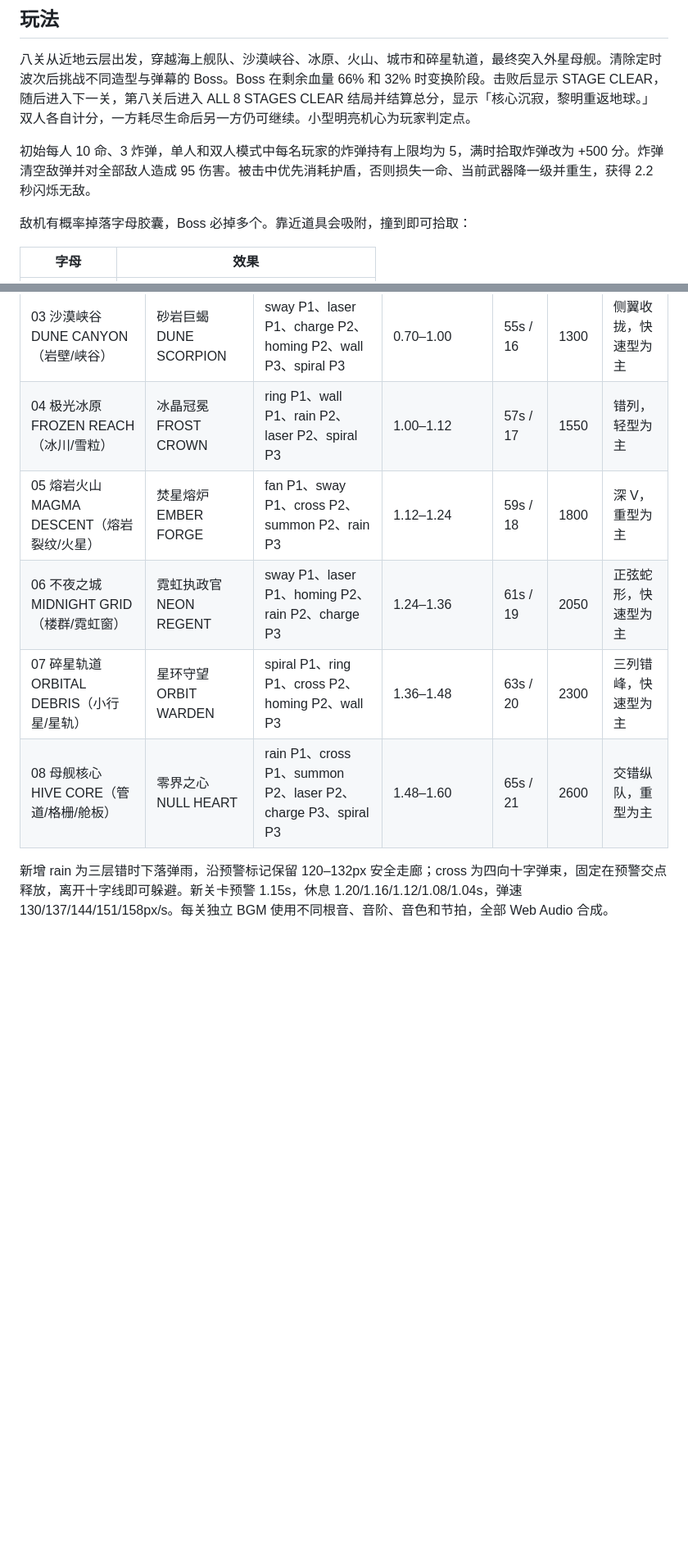
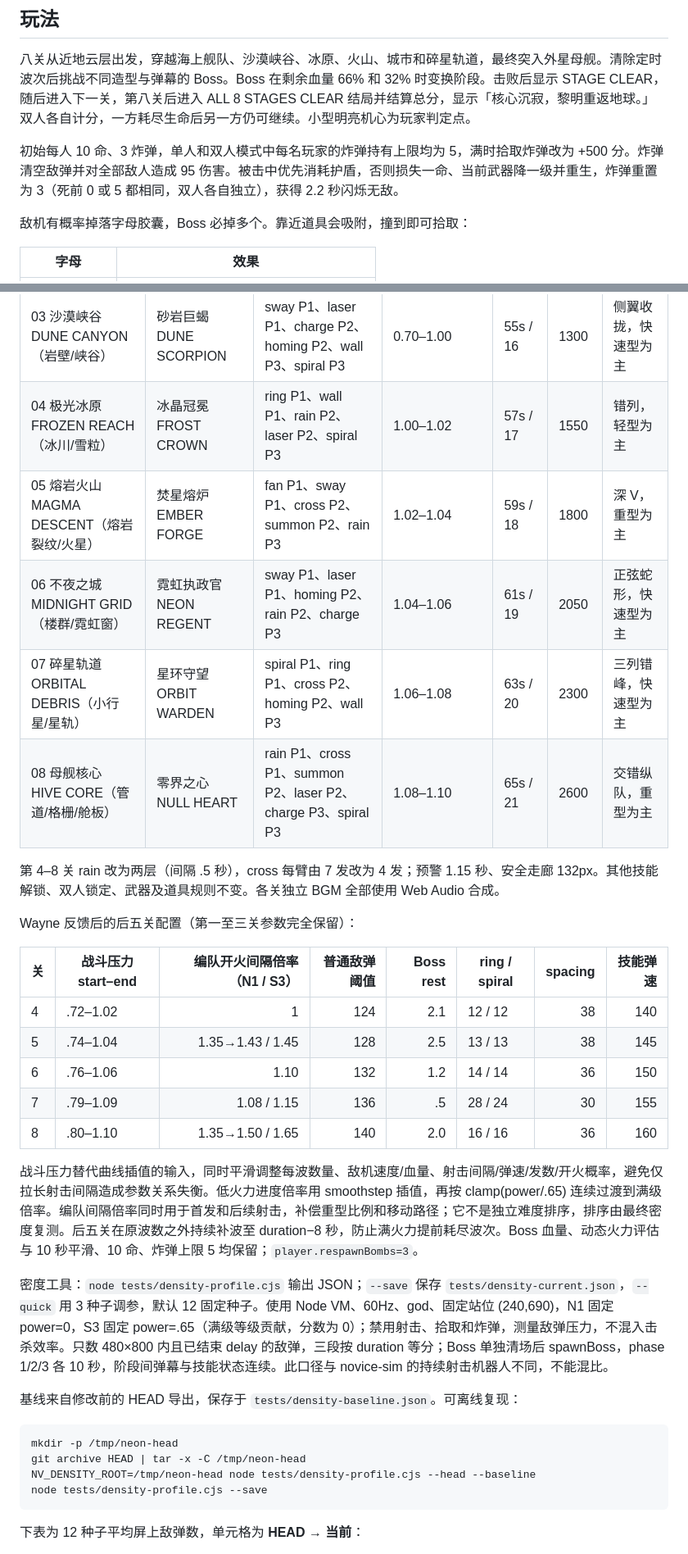
Before and after one commit to waynenb/shmup-game, a Markdown page: README.md, 2 parts joined by grey strips. Shown at 82% size. GitHub-like rendering; blank space fills up the shorter version.

````diff
--- a/README.md
+++ b/README.md
@@ -15,7 +15,7 @@
 
 八关从近地云层出发，穿越海上舰队、沙漠峡谷、冰原、火山、城市和碎星轨道，最终突入外星母舰。清除定时波次后挑战不同造型与弹幕的 Boss。Boss 在剩余血量 66% 和 32% 时变换阶段。击败后显示 STAGE CLEAR，随后进入下一关，第八关后进入 ALL 8 STAGES CLEAR 结局并结算总分，显示「核心沉寂，黎明重返地球。」双人各自计分，一方耗尽生命后另一方仍可继续。小型明亮机心为玩家判定点。
 
-初始每人 10 命、3 炸弹，单人和双人模式中每名玩家的炸弹持有上限均为 5，满时拾取炸弹改为 +500 分。炸弹清空敌弹并对全部敌人造成 95 伤害。被击中优先消耗护盾，否则损失一命、当前武器降一级并重生，获得 2.2 秒闪烁无敌。
+初始每人 10 命、3 炸弹，单人和双人模式中每名玩家的炸弹持有上限均为 5，满时拾取炸弹改为 +500 分。炸弹清空敌弹并对全部敌人造成 95 伤害。被击中优先消耗护盾，否则损失一命、当前武器降一级并重生，炸弹重置为 3（死前 0 或 5 都相同，双人各自独立），获得 2.2 秒闪烁无敌。
 
 敌机有概率掉落字母胶囊，Boss 必掉多个。靠近道具会吸附，撞到即可拾取：
 
@@ -56,10 +56,38 @@ Boss 基础血量为 260 / 850 / 1300 / 1550 / 1800 / 2050 / 2300 / 2600，最
 | 01 近地云层 CLOUD FRONT（云层/薄光） | 天隼 SKY TALON | fan P1、ring P1、wall P2、spiral P3 | 0–0.28 | 65s / 12 | 260 | 原始横排，均衡三型 |
 | 02 海上舰队 TIDAL FLEET（波纹/舰影） | 潮汐铁甲 TIDAL ARMOR | ring P1、spiral P1、laser P2、summon P2、homing P3 | 0.30–0.62 | 60s / 14 | 850 | V 字，轻型为主 |
 | 03 沙漠峡谷 DUNE CANYON（岩壁/峡谷） | 砂岩巨蝎 DUNE SCORPION | sway P1、laser P1、charge P2、homing P2、wall P3、spiral P3 | 0.70–1.00 | 55s / 16 | 1300 | 侧翼收拢，快速型为主 |
-| 04 极光冰原 FROZEN REACH（冰川/雪粒） | 冰晶冠冕 FROST CROWN | ring P1、wall P1、rain P2、laser P2、spiral P3 | 1.00–1.12 | 57s / 17 | 1550 | 错列，轻型为主 |
-| 05 熔岩火山 MAGMA DESCENT（熔岩裂纹/火星） | 焚星熔炉 EMBER FORGE | fan P1、sway P1、cross P2、summon P2、rain P3 | 1.12–1.24 | 59s / 18 | 1800 | 深 V，重型为主 |
-| 06 不夜之城 MIDNIGHT GRID（楼群/霓虹窗） | 霓虹执政官 NEON REGENT | sway P1、laser P1、homing P2、rain P2、charge P3 | 1.24–1.36 | 61s / 19 | 2050 | 正弦蛇形，快速型为主 |
-| 07 碎星轨道 ORBITAL DEBRIS（小行星/星轨） | 星环守望 ORBIT WARDEN | spiral P1、ring P1、cross P2、homing P2、wall P3 | 1.36–1.48 | 63s / 20 | 2300 | 三列错峰，快速型为主 |
-| 08 母舰核心 HIVE CORE（管道/格栅/舱板） | 零界之心 NULL HEART | rain P1、cross P1、summon P2、laser P2、charge P3、spiral P3 | 1.48–1.60 | 65s / 21 | 2600 | 交错纵队，重型为主 |
+| 04 极光冰原 FROZEN REACH（冰川/雪粒） | 冰晶冠冕 FROST CROWN | ring P1、wall P1、rain P2、laser P2、spiral P3 | 1.00–1.02 | 57s / 17 | 1550 | 错列，轻型为主 |
+| 05 熔岩火山 MAGMA DESCENT（熔岩裂纹/火星） | 焚星熔炉 EMBER FORGE | fan P1、sway P1、cross P2、summon P2、rain P3 | 1.02–1.04 | 59s / 18 | 1800 | 深 V，重型为主 |
+| 06 不夜之城 MIDNIGHT GRID（楼群/霓虹窗） | 霓虹执政官 NEON REGENT | sway P1、laser P1、homing P2、rain P2、charge P3 | 1.04–1.06 | 61s / 19 | 2050 | 正弦蛇形，快速型为主 |
+| 07 碎星轨道 ORBITAL DEBRIS（小行星/星轨） | 星环守望 ORBIT WARDEN | spiral P1、ring P1、cross P2、homing P2、wall P3 | 1.06–1.08 | 63s / 20 | 2300 | 三列错峰，快速型为主 |
+| 08 母舰核心 HIVE CORE（管道/格栅/舱板） | 零界之心 NULL HEART | rain P1、cross P1、summon P2、laser P2、charge P3、spiral P3 | 1.08–1.10 | 65s / 21 | 2600 | 交错纵队，重型为主 |
 
-新增 rain 为三层错时下落弹雨，沿预警标记保留 120–132px 安全走廊；cross 为四向十字弹束，固定在预警交点释放，离开十字线即可躲避。新关卡预警 1.15s，休息 1.20/1.16/1.12/1.08/1.04s，弹速 130/137/144/151/158px/s。每关独立 BGM 使用不同根音、音阶、音色和节拍，全部 Web Audio 合成。
+第 4–8 关 rain 改为两层（间隔 .5 秒），cross 每臂由 7 发改为 4 发；预警 1.15 秒、安全走廊 132px。其他技能解锁、双人锁定、武器及道具规则不变。各关独立 BGM 全部使用 Web Audio 合成。
+
+Wayne 反馈后的后五关配置（第一至三关参数完全保留）：
+
+| 关 | 战斗压力 start–end | 编队开火间隔倍率（N1 / S3） | 普通敌弹阈值 | Boss rest | ring / spiral | spacing | 技能弹速 |
+|---|---|---:|---:|---:|---|---:|---:|
+| 4 | .72–1.02 | 1 | 124 | 2.1 | 12 / 12 | 38 | 140 |
+| 5 | .74–1.04 | 1.35→1.43 / 1.45 | 128 | 2.5 | 13 / 13 | 38 | 145 |
+| 6 | .76–1.06 | 1.10 | 132 | 1.2 | 14 / 14 | 36 | 150 |
+| 7 | .79–1.09 | 1.08 / 1.15 | 136 | .5 | 28 / 24 | 30 | 155 |
+| 8 | .80–1.10 | 1.35→1.50 / 1.65 | 140 | 2.0 | 16 / 16 | 36 | 160 |
+
+战斗压力替代曲线插值的输入，同时平滑调整每波数量、敌机速度/血量、射击间隔/弹速/发数/开火概率，避免仅拉长射击间隔造成参数关系失衡。低火力进度倍率用 smoothstep 插值，再按 clamp(power/.65) 连续过渡到满级倍率。编队间隔倍率同时用于首发和后续射击，补偿重型比例和移动路径；它不是独立难度排序，排序由最终密度复测。后五关在原波数之外持续补波至 duration−8 秒，防止满火力提前耗尽波次。Boss 血量、动态火力评估与 10 秒平滑、10 命、炸弹上限 5 均保留；`player.respawnBombs=3`。
+
+密度工具：`node tests/density-profile.cjs` 输出 JSON；`--save` 保存 `tests/density-current.json`，`--quick` 用 3 种子调参，默认 12 固定种子。使用 Node VM、60Hz、god、固定站位 (240,690)，N1 固定 power=0，S3 固定 power=.65（满级等级贡献，分数为 0）；禁用射击、拾取和炸弹，测量敌弹压力，不混入击杀效率。只数 480×800 内且已结束 delay 的敌弹，三段按 duration 等分；Boss 单独清场后 spawnBoss，phase 1/2/3 各 10 秒，阶段间弹幕与技能状态连续。此口径与 novice-sim 的持续射击机器人不同，不能混比。
+
+基线来自修改前的 HEAD 导出，保存于 `tests/density-baseline.json`。可离线复现：
+
+```sh
+mkdir -p /tmp/neon-head
+git archive HEAD | tar -x -C /tmp/neon-head
+NV_DENSITY_ROOT=/tmp/neon-head node tests/density-profile.cjs --head --baseline
+node tests/density-profile.cjs --save
+```
+
+
+下表为 12 种子平均屏上敌弹数，单元格为 **HEAD → 当前**：
+
+
````
Also changed, not shown: other parts of README.md (+36 -4 lines), screenshots/10_spread3_laser3.png, screenshots/14_stage_clear.png, screenshots/17_boss_stage3.png, 9 other files.
